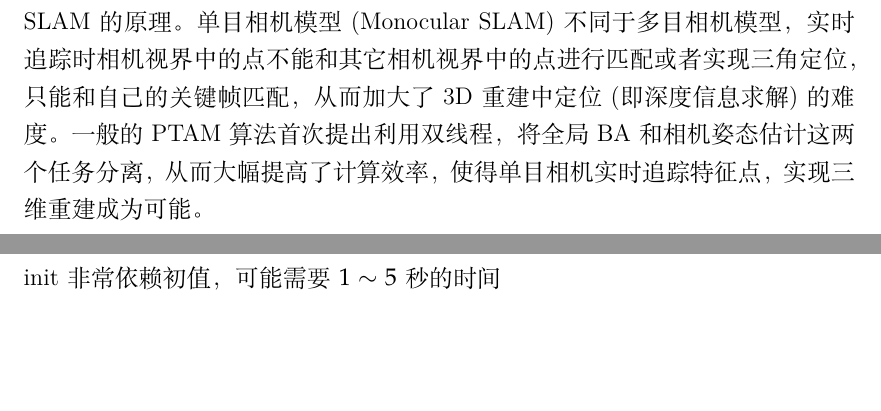
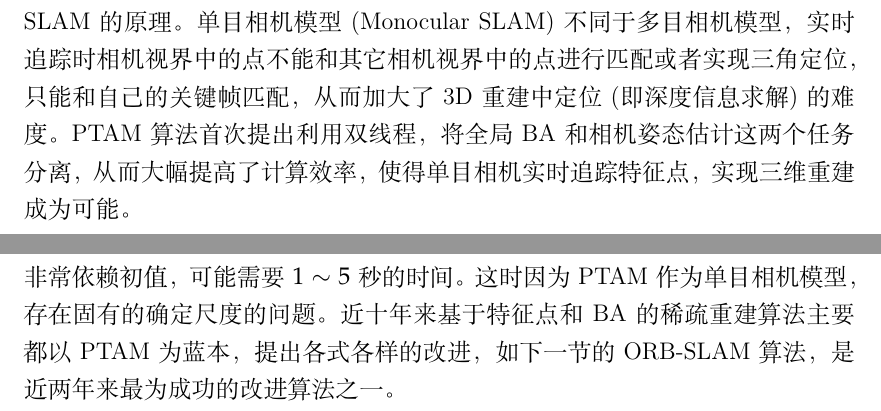
Before and after one commit to Reimilia/USTC_Innovation_Document, a LaTeX thesis (main.tex, which reads chapter/chap-PTAM.tex): two parts of pages 13 and 16 of 23, joined at a grey line, cut so that both start at the same text, the shorter picture padded with empty space. Compiled offline with XeLaTeX; a missing font is replaced by an installed copy or a similar font.

Commit message:
修正笔误，还需要完善的部分: 标题，第三节后半

```diff
--- a/chapter/chap-PTAM.tex
+++ b/chapter/chap-PTAM.tex
@@ -13,7 +13,7 @@
 本章节将重点讨论并实现基于BA的单目相机实时重建经典算法:PTAM。该算法是基于关键帧特征和BA的稀疏重建算法的开山鼻祖，具有重要的意义。
 
 \section{PTAM算法的介绍}
-首先我们将简述PTAM\cite{Klein2007}(Parallel Tracking and Mapping)实现单目相机SLAM的原理。单目相机模型(Monocular SLAM)不同于多目相机模型，实时追踪时相机视界中的点不能和其它相机视界中的点进行匹配或者实现三角定位，只能和自己的关键帧匹配，从而加大了3D重建中定位(即深度信息求解)的难度。一般的PTAM算法首次提出利用双线程，将全局BA和相机姿态估计这两个任务分离，从而大幅提高了计算效率，使得单目相机实时追踪特征点，实现三维重建成为可能。
+首先我们将简述PTAM\cite{Klein2007}(Parallel Tracking and Mapping)实现单目相机SLAM的原理。单目相机模型(Monocular SLAM)不同于多目相机模型，实时追踪时相机视界中的点不能和其它相机视界中的点进行匹配或者实现三角定位，只能和自己的关键帧匹配，从而加大了3D重建中定位(即深度信息求解)的难度。PTAM算法首次提出利用双线程，将全局BA和相机姿态估计这两个任务分离，从而大幅提高了计算效率，使得单目相机实时追踪特征点，实现三维重建成为可能。
 
 PTAM算法主要思想是将Tracking和Mapping两个过程放在不同的管线(进程)中进行: Tracking 进程专门实现相机位置的估计，Mapping 进程则用于进行关键帧之间的误差消除。
 
@@ -188,7 +188,7 @@ x(1-\frac{x^2}{c^2}) & \text{for }|x|<c \\
 
 \subsection{在一般电脑上运行}
 
-我们实现了PTAM在Win10 32bit, openCV 3.2, VS2015的实际环境下，利用笔记本摄像头或者与手机摄像头相连的方式，在一般的笔记本电脑上运行的成果，运行的实际效果如下图所示。对于开放的场景(如寝室内部)，实际测试中十分卡顿，掉帧严重，且追踪能力不强。对于特定的平面场景(如桌面)，实际测试结果(例如\autoref{fig:PTAMrun})也不近如人意，虽然有时会正确侦测到平面并完成渲染，但有时三维重建和平面的探测结果非常奇怪，十分不鲁棒。。且初始化的stereo init非常依赖初值，可能需要$1\sim5$秒的时间
+我们实现了PTAM在Win10 32bit, openCV 3.2, VS2015的实际环境下，利用笔记本摄像头或者与手机摄像头相连的方式，在一般的笔记本电脑上运行的成果，运行的实际效果如下图所示。对于开放的场景(如寝室内部)，实际测试中十分卡顿，掉帧严重，且追踪能力不强。对于特定的平面场景(如桌面)，实际测试结果(例如\autoref{fig:PTAMrun})也不近如人意，虽然有时会正确侦测到平面并完成渲染，但有时三维重建和平面的探测结果非常奇怪，十分不鲁棒。且初始化的stereo init非常依赖初值，可能需要$1\sim5$秒的时间。这时因为PTAM作为单目相机模型，存在固有的确定尺度的问题。近十年来基于特征点和BA的稀疏重建算法主要都以PTAM为蓝本，提出各式各样的改进，如下一节的ORB-SLAM算法，是近两年来最为成功的改进算法之一。
 
 \begin{figure}[!htbp]
 \centering
```
Also changed, not shown: main.pdf, 1 other file.
